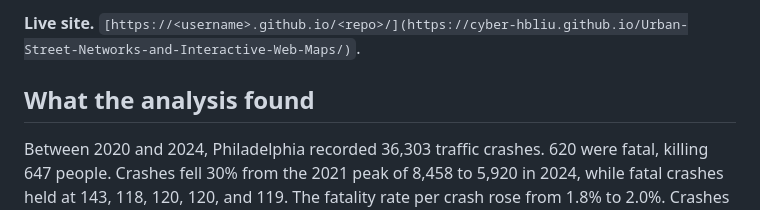
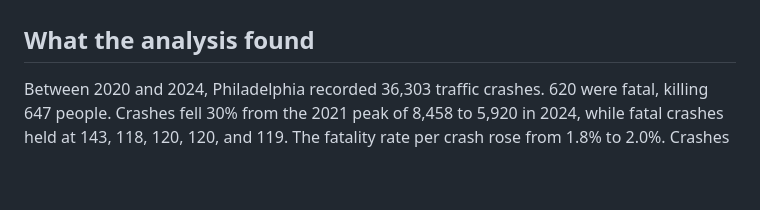
Before and after one commit to cyber-hbliu/Urban-Street-Networks-and-Interactive-Web-Maps, a Markdown page: README.md, the part around one of its changes. Rendered like a GitHub page; blank space fills up the shorter version.

Commit message:
Update README with new data story link and formatting

```diff
--- a/README.md
+++ b/README.md
@@ -4,5 +4,4 @@ An interactive, scroll-driven data story built with D3.js, presenting a street-n
 
-**Live site.** `[https://<username>.github.io/<repo>/](https://cyber-hbliu.github.io/Urban-Street-Networks-and-Interactive-Web-Maps/)`.
 
 ## What the analysis found
 
```
Also changed, not shown: other parts of README.md (+1 -1 lines).
